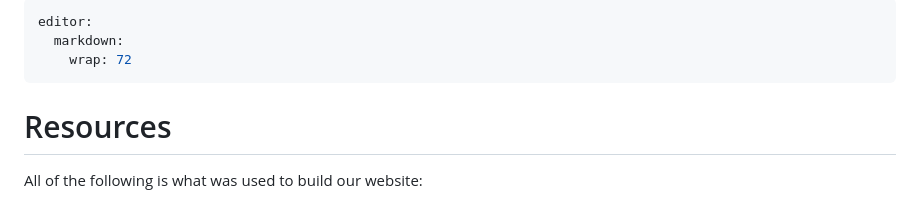
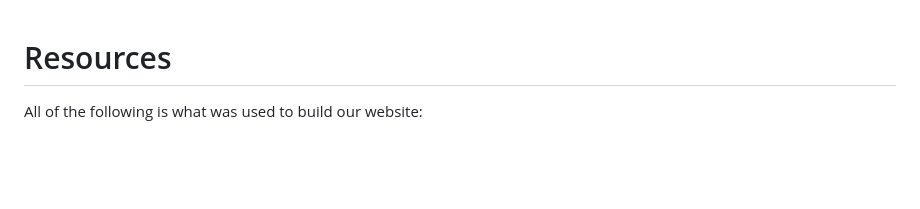
Before and after one commit to olesonlab/oleson_lab_website, a Markdown page: README.md, the part around the change. Drawn GitHub-style; blank space fills up the shorter version.

```diff
--- a/README.md
+++ b/README.md
@@ -1,9 +1,3 @@
----
-editor:
-  markdown:
-    wrap: 72
----
-
 # Resources
 
 All of the following is what was used to build our website:
```
